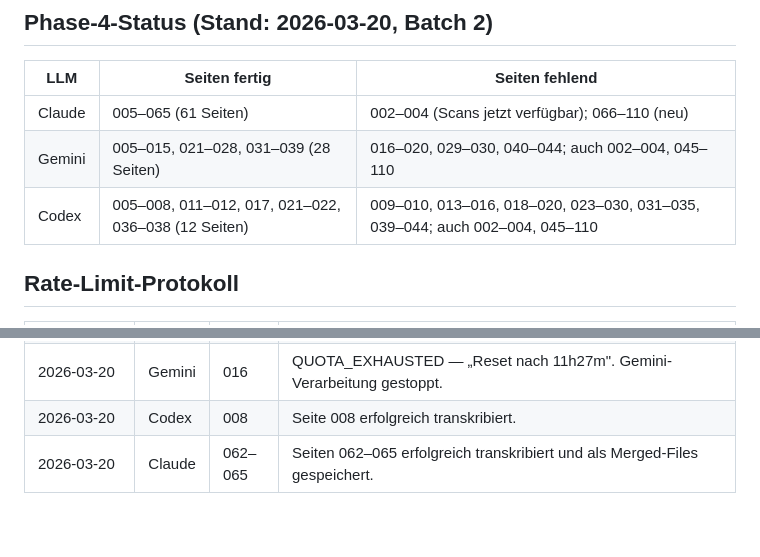
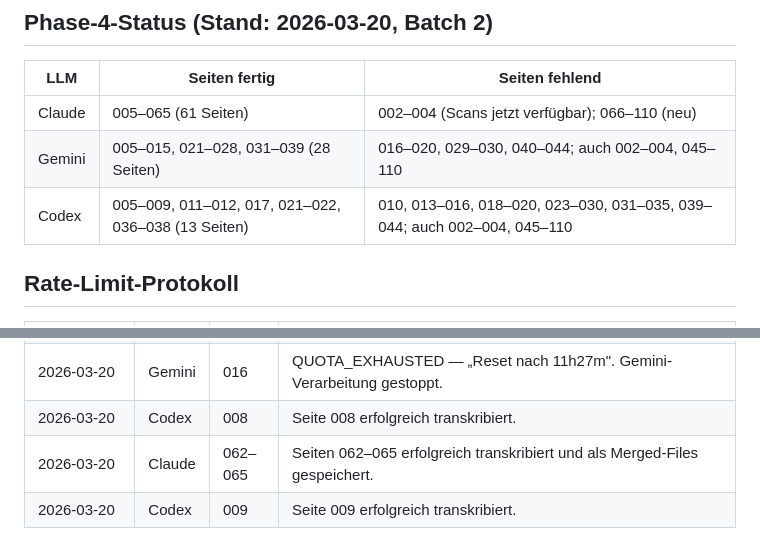
Before and after one commit to christianbaumann/schulchronik-sefferweich, a Markdown page: merge_report.md, 2 parts joined by grey strips. GitHub-like rendering.

```diff
--- a/merge_report.md
+++ b/merge_report.md
@@ -38,7 +38,7 @@
 |--------|-------------------------------------------|-----------------------------------------------------------|
 | Claude | 005–065 (61 Seiten)                       | 002–004 (Scans jetzt verfügbar); 066–110 (neu)           |
 | Gemini | 005–015, 021–028, 031–039 (28 Seiten)     | 016–020, 029–030, 040–044; auch 002–004, 045–110         |
-| Codex  | 005–008, 011–012, 017, 021–022, 036–038 (12 Seiten) | 009–010, 013–016, 018–020, 023–030, 031–035, 039–044; auch 002–004, 045–110 |
+| Codex  | 005–009, 011–012, 017, 021–022, 036–038 (13 Seiten) | 010, 013–016, 018–020, 023–030, 031–035, 039–044; auch 002–004, 045–110 |
 
 ## Rate-Limit-Protokoll
 
@@ -53,3 +53,4 @@
 | 2026-03-20  | Gemini | 016   | QUOTA_EXHAUSTED — „Reset nach 11h27m". Gemini-Verarbeitung gestoppt. |
 | 2026-03-20  | Codex  | 008   | Seite 008 erfolgreich transkribiert. |
 | 2026-03-20  | Claude | 062–065 | Seiten 062–065 erfolgreich transkribiert und als Merged-Files gespeichert. |
+| 2026-03-20  | Codex  | 009   | Seite 009 erfolgreich transkribiert. |
```
Also changed, not shown: Transkript/codex/009.md (+39 -43 lines).
